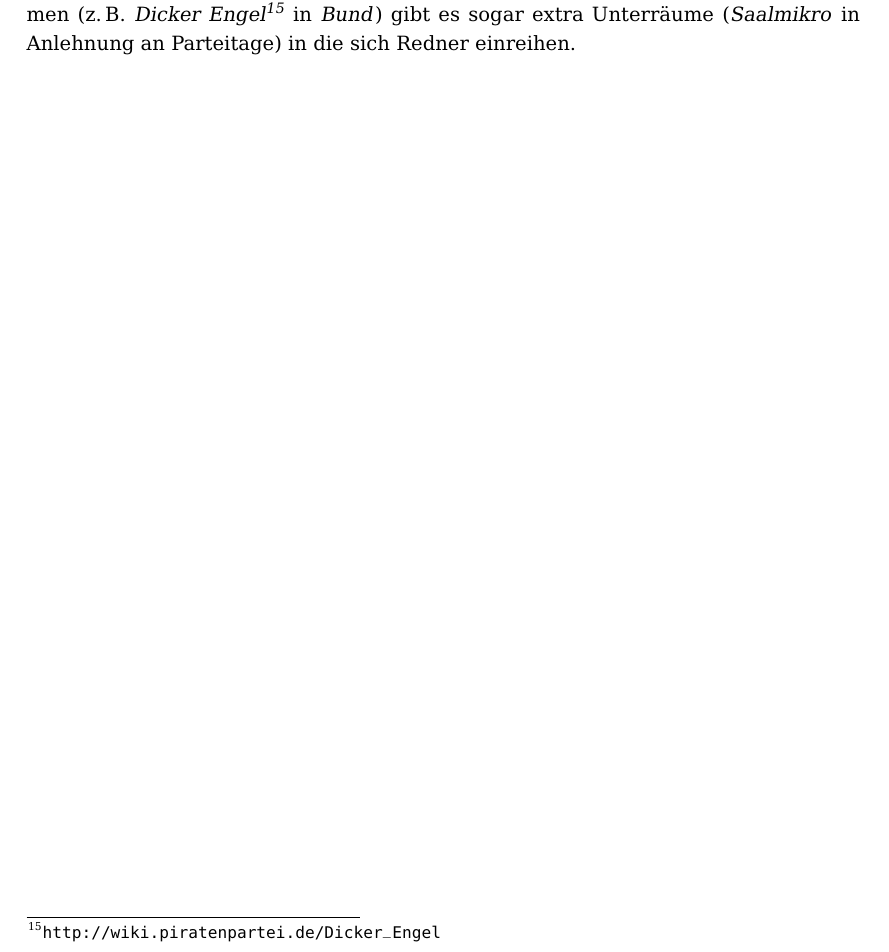
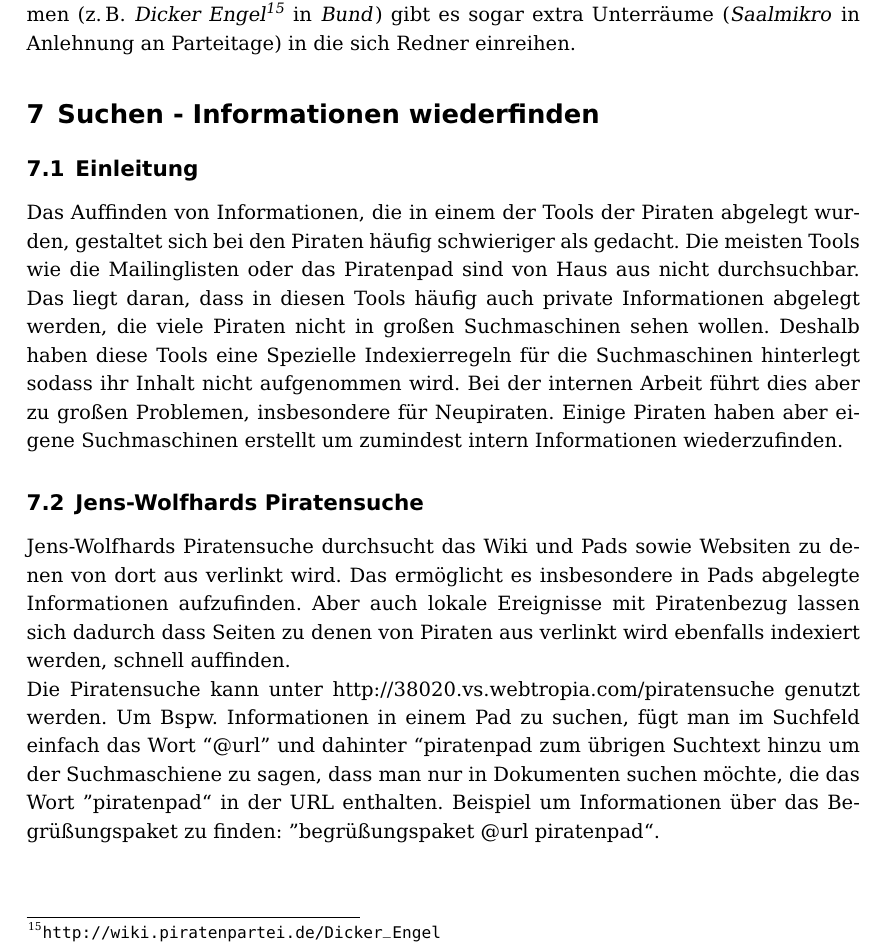
Before and after one commit to therealcljohn/Tools-in-der-Piratenpartei, a LaTeX document (tools_in_der_piratenpartei.tex): part of page 24 of 25, cut so that both start at the same text. Compiled offline with pdfLaTeX; the source files are stored in an older character set and shown here as Unicode.

Commit message:
Kapitel über Suchmöglichkeiten hinzugefügt

```diff
--- a/tools_in_der_piratenpartei.tex
+++ b/tools_in_der_piratenpartei.tex
@@ -624,6 +624,24 @@ Chat) bemerkbar machen und vom Sitzungsleiter aufgerufen werden. In größeren S
 Engel\footnote{\url{http://wiki.piratenpartei.de/Dicker_Engel}}} in \textit{Bund}) gibt es sogar extra Unterräume
 (\textit{Saalmikro} in Anlehnung an Parteitage) in die sich Redner einreihen.
 
+\section{Suchen - Informationen wiederfinden}
+\subsection{Einleitung}
+Das Auffinden von Informationen, die in einem der Tools der Piraten abgelegt wurden, gestaltet sich bei den Piraten häufig
+schwieriger als gedacht. Die meisten Tools wie die Mailinglisten oder das Piratenpad sind von Haus aus nicht durchsuchbar.
+Das liegt daran, dass in diesen Tools häufig auch private Informationen abgelegt werden, die viele Piraten nicht in großen
+Suchmaschinen sehen wollen. Deshalb haben diese Tools eine Spezielle Indexierregeln für die Suchmaschinen hinterlegt sodass ihr
+Inhalt nicht aufgenommen wird. Bei der internen Arbeit führt dies aber zu großen Problemen, insbesondere für Neupiraten.
+Einige Piraten haben aber eigene Suchmaschinen erstellt um zumindest intern Informationen wiederzufinden.
+
+\subsection{Jens-Wolfhards Piratensuche}
+Jens-Wolfhards Piratensuche durchsucht das Wiki und Pads sowie Websiten zu denen von dort aus verlinkt wird. Das ermöglicht
+es insbesondere in Pads abgelegte Informationen aufzufinden. Aber auch lokale Ereignisse mit Piratenbezug lassen sich dadurch
+dass Seiten zu denen von Piraten aus verlinkt wird ebenfalls indexiert werden, schnell auffinden.\\
+Die Piratensuche kann unter \href{http://38020.vs.webtropia.com/piratensuche}{http://38020.vs.webtropia.com/piratensuche} genutzt werden.
+Um Bspw. Informationen in einem Pad zu suchen, fügt man im Suchfeld einfach das Wort ``@url'' und dahinter ``piratenpad zum übrigen Suchtext hinzu
+um der Suchmaschiene zu sagen, dass man nur in Dokumenten suchen möchte, die das Wort ''piratenpad`` in der URL enthalten. Beispiel um Informationen
+über das Begrüßungspaket zu finden: \href{http://38020.vs.webtropia.com/piratensuche/index.php?q=begr\%C3\%BC\%C3\%9Fungspaket+\%40url+piratenpad}{''begrüßungspaket @url piratenpad``}.
+
 \newpage
 \listoffigures
 
```
